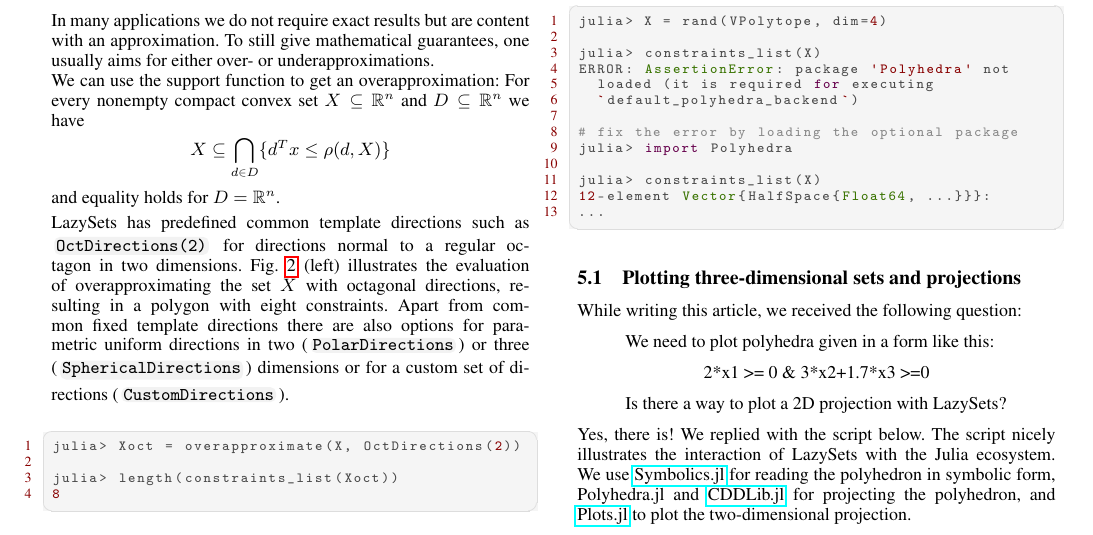
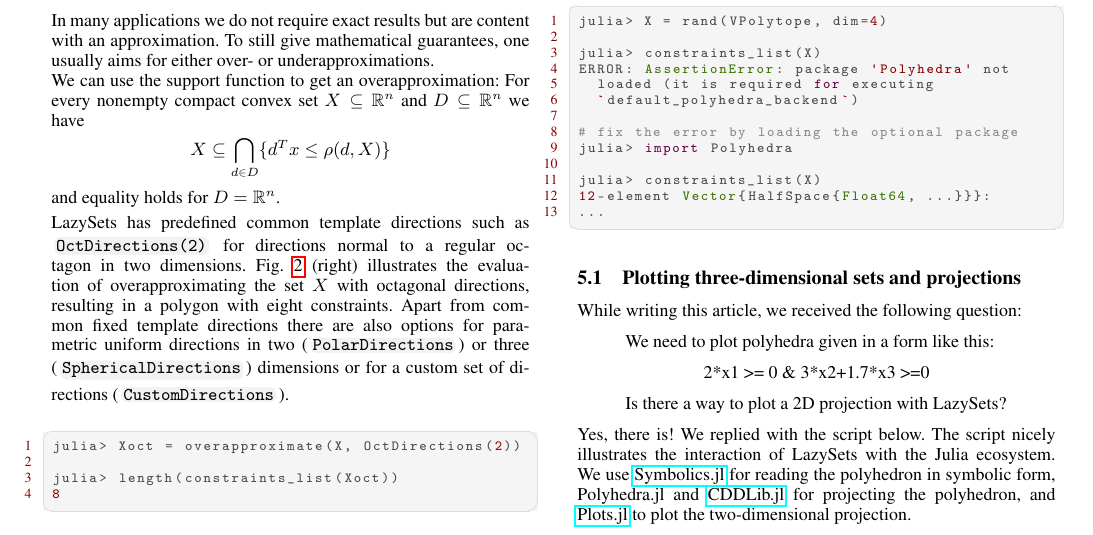
Before and after one commit to JuliaReach/LazySets-JuliaCon21, a LaTeX document (paper/paper.tex, which reads paper/approx.tex): part of page 5 of 11, cut so that both start at the same text. Compiled offline with pdfLaTeX.

Commit message:
left -> right

```diff
--- a/paper/approx.tex
+++ b/paper/approx.tex
@@ -69,7 +69,7 @@ and equality holds for $D = \R^n$.
 
 \smallskip
 
-LazySets has predefined common template directions such as \code{OctDirections(2)} for directions normal to a regular octagon in two dimensions. Fig.~\ref{fig:supfunc} (left) illustrates the evaluation of overapproximating the set $X$ with octagonal directions, resulting in a polygon with eight constraints. Apart from common fixed template directions there are also options for parametric uniform directions in two (\code{PolarDirections}) or three (\code{SphericalDirections}) dimensions or for a custom set of directions (\code{CustomDirections}).
+LazySets has predefined common template directions such as \code{OctDirections(2)} for directions normal to a regular octagon in two dimensions. Fig.~\ref{fig:supfunc} (right) illustrates the evaluation of overapproximating the set $X$ with octagonal directions, resulting in a polygon with eight constraints. Apart from common fixed template directions there are also options for parametric uniform directions in two (\code{PolarDirections}) or three (\code{SphericalDirections}) dimensions or for a custom set of directions (\code{CustomDirections}).
 
 \begin{minipage}{\linewidth}
 \begin{lstlisting}
```
